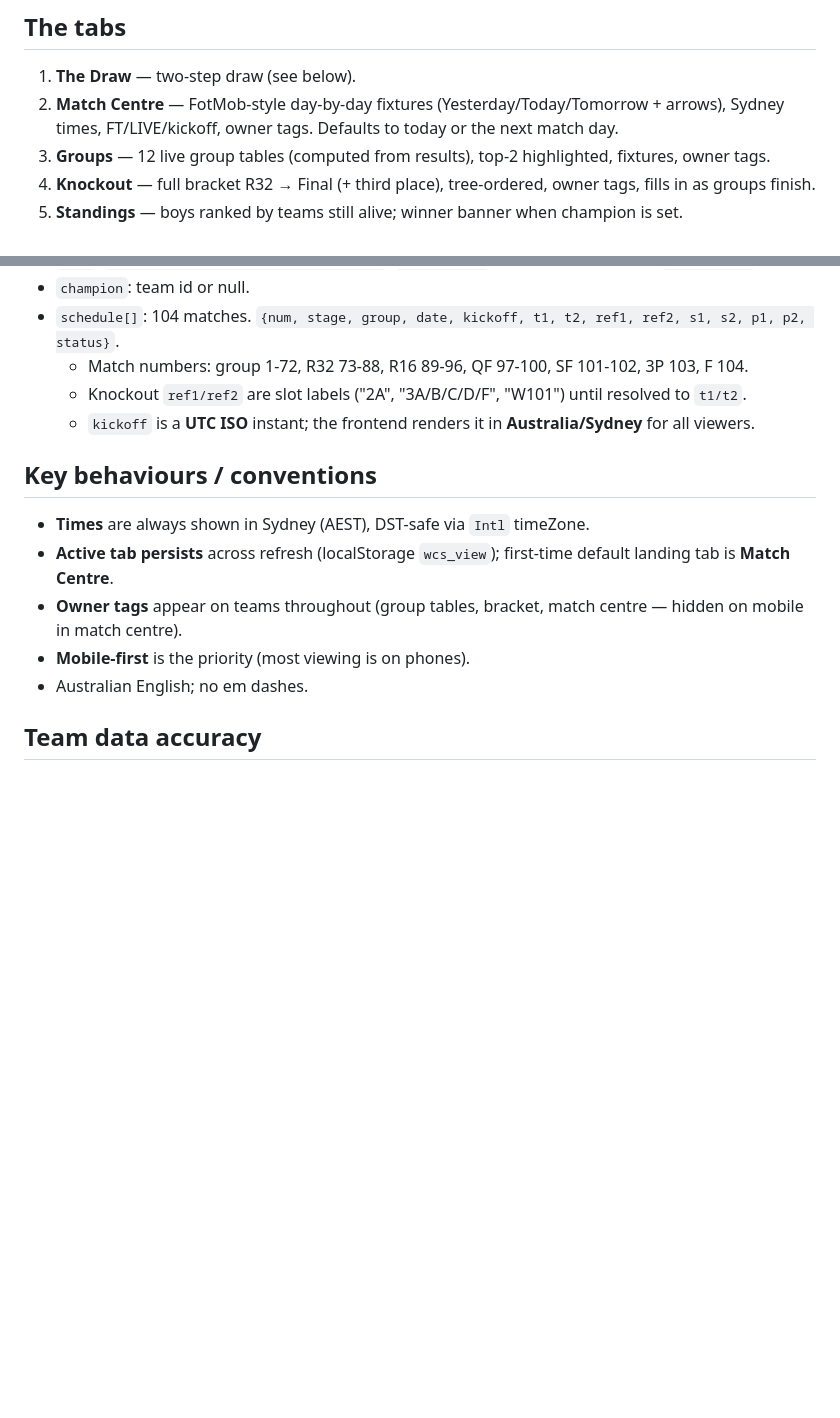
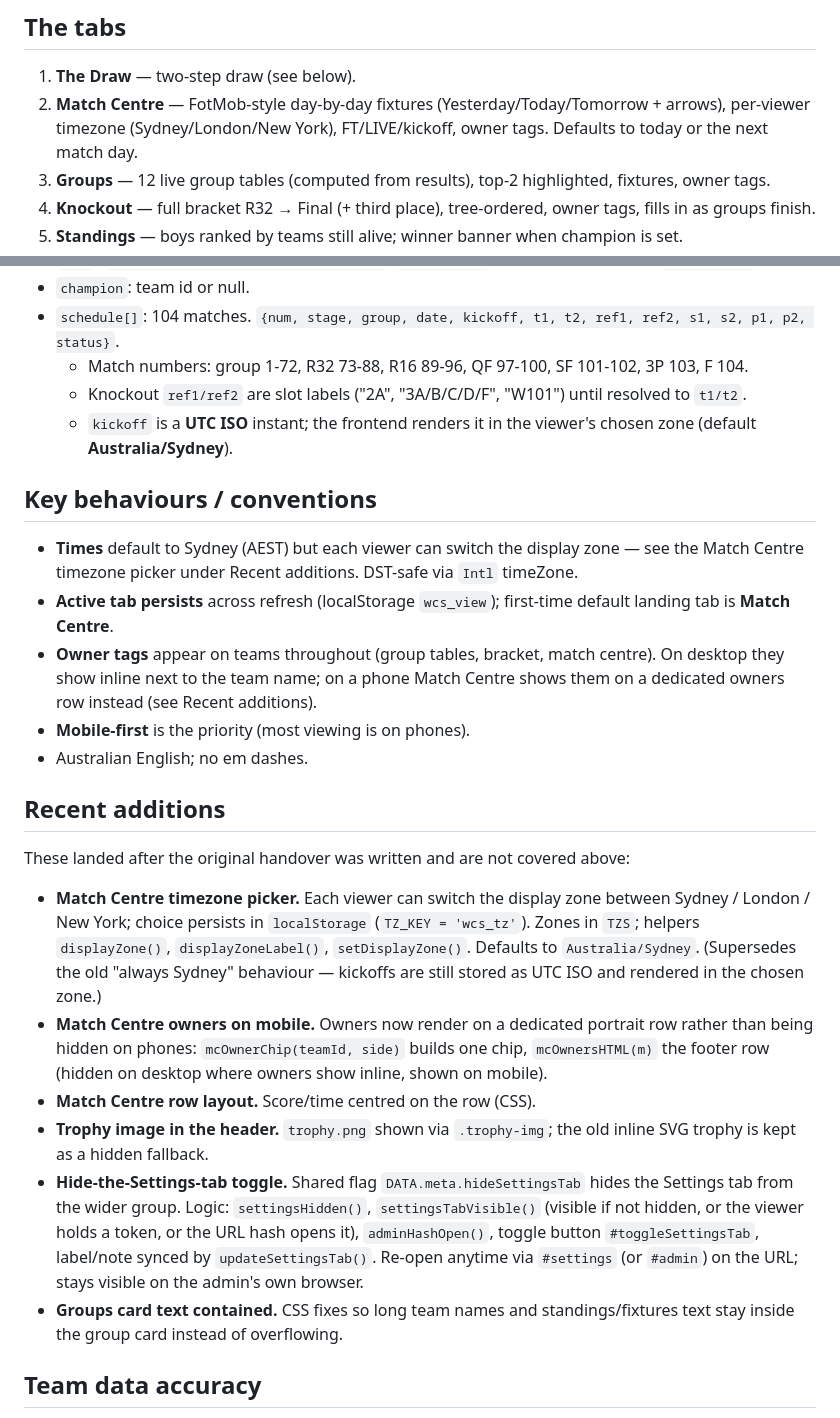
Before and after one commit to danielf-neara/world-cup-sweep, a Markdown page: HANDOVER.md, 2 parts joined by grey strips. Drawn GitHub-style; blank space fills up the shorter version.

Commit message:
HANDOVER: document timezone picker, MC mobile owners, trophy, settings-tab toggle, group fixes
Co-Authored-By: Claude Opus 4.8 (1M context) <noreply@anthropic.com>

```diff
--- a/HANDOVER.md
+++ b/HANDOVER.md
@@ -30,7 +30,7 @@ Scoring is **last team standing**: whoever owns the eventual champion wins the p
 ## The tabs
 
 1. **The Draw** — two-step draw (see below).
-2. **Match Centre** — FotMob-style day-by-day fixtures (Yesterday/Today/Tomorrow + arrows), Sydney times, FT/LIVE/kickoff, owner tags. Defaults to today or the next match day.
+2. **Match Centre** — FotMob-style day-by-day fixtures (Yesterday/Today/Tomorrow + arrows), per-viewer timezone (Sydney/London/New York), FT/LIVE/kickoff, owner tags. Defaults to today or the next match day.
 3. **Groups** — 12 live group tables (computed from results), top-2 highlighted, fixtures, owner tags.
 4. **Knockout** — full bracket R32 → Final (+ third place), tree-ordered, owner tags, fills in as groups finish.
 5. **Standings** — boys ranked by teams still alive; winner banner when champion is set.
@@ -99,15 +99,41 @@ python3 scripts/update_results.py --local FILE      # use a local openfootball j
 - `schedule[]`: 104 matches. `{num, stage, group, date, kickoff, t1, t2, ref1, ref2, s1, s2, p1, p2, status}`.
   - Match numbers: group 1-72, R32 73-88, R16 89-96, QF 97-100, SF 101-102, 3P 103, F 104.
   - Knockout `ref1/ref2` are slot labels ("2A", "3A/B/C/D/F", "W101") until resolved to `t1/t2`.
-  - `kickoff` is a **UTC ISO** instant; the frontend renders it in **Australia/Sydney** for all viewers.
+  - `kickoff` is a **UTC ISO** instant; the frontend renders it in the viewer's chosen zone (default **Australia/Sydney**).
 
 ## Key behaviours / conventions
 
-- **Times** are always shown in Sydney (AEST), DST-safe via `Intl` timeZone.
+- **Times** default to Sydney (AEST) but each viewer can switch the display zone — see the
+  Match Centre timezone picker under Recent additions. DST-safe via `Intl` timeZone.
 - **Active tab persists** across refresh (localStorage `wcs_view`); first-time default landing tab is **Match Centre**.
-- **Owner tags** appear on teams throughout (group tables, bracket, match centre — hidden on mobile in match centre).
+- **Owner tags** appear on teams throughout (group tables, bracket, match centre). On desktop
+  they show inline next to the team name; on a phone Match Centre shows them on a dedicated
+  owners row instead (see Recent additions).
 - **Mobile-first** is the priority (most viewing is on phones).
 - Australian English; no em dashes.
+
+## Recent additions
+
+These landed after the original handover was written and are not covered above:
+
+- **Match Centre timezone picker.** Each viewer can switch the display zone between
+  Sydney / London / New York; choice persists in `localStorage` (`TZ_KEY = 'wcs_tz'`).
+  Zones in `TZS`; helpers `displayZone()`, `displayZoneLabel()`, `setDisplayZone()`.
+  Defaults to `Australia/Sydney`. (Supersedes the old "always Sydney" behaviour — kickoffs
+  are still stored as UTC ISO and rendered in the chosen zone.)
+- **Match Centre owners on mobile.** Owners now render on a dedicated portrait row rather than
+  being hidden on phones: `mcOwnerChip(teamId, side)` builds one chip, `mcOwnersHTML(m)` the
+  footer row (hidden on desktop where owners show inline, shown on mobile).
+- **Match Centre row layout.** Score/time centred on the row (CSS).
+- **Trophy image in the header.** `trophy.png` shown via `.trophy-img`; the old inline SVG
+  trophy is kept as a hidden fallback.
+- **Hide-the-Settings-tab toggle.** Shared flag `DATA.meta.hideSettingsTab` hides the Settings
+  tab from the wider group. Logic: `settingsHidden()`, `settingsTabVisible()` (visible if not
+  hidden, or the viewer holds a token, or the URL hash opens it), `adminHashOpen()`, toggle
+  button `#toggleSettingsTab`, label/note synced by `updateSettingsTab()`. Re-open anytime via
+  `#settings` (or `#admin`) on the URL; stays visible on the admin's own browser.
+- **Groups card text contained.** CSS fixes so long team names and standings/fixtures text stay
+  inside the group card instead of overflowing.
 
 ## Team data accuracy
 
```
